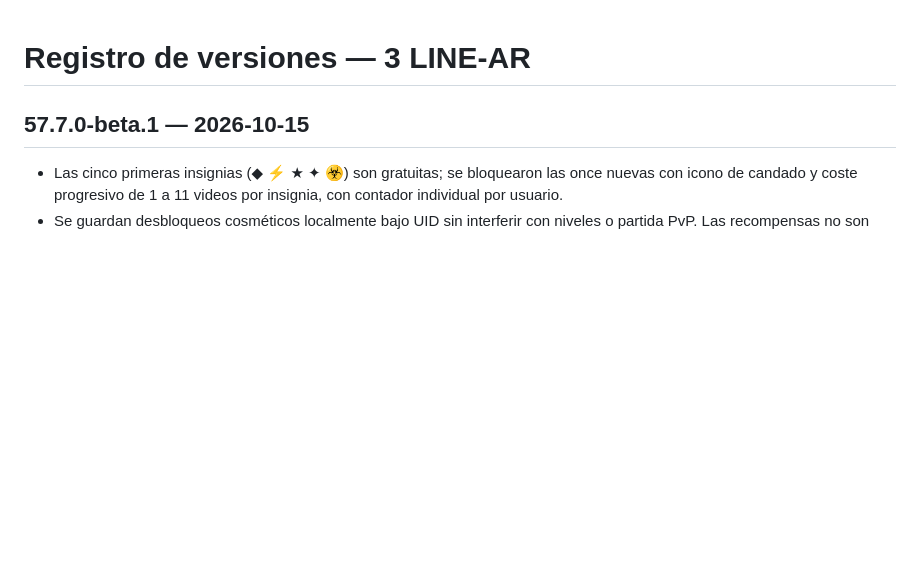
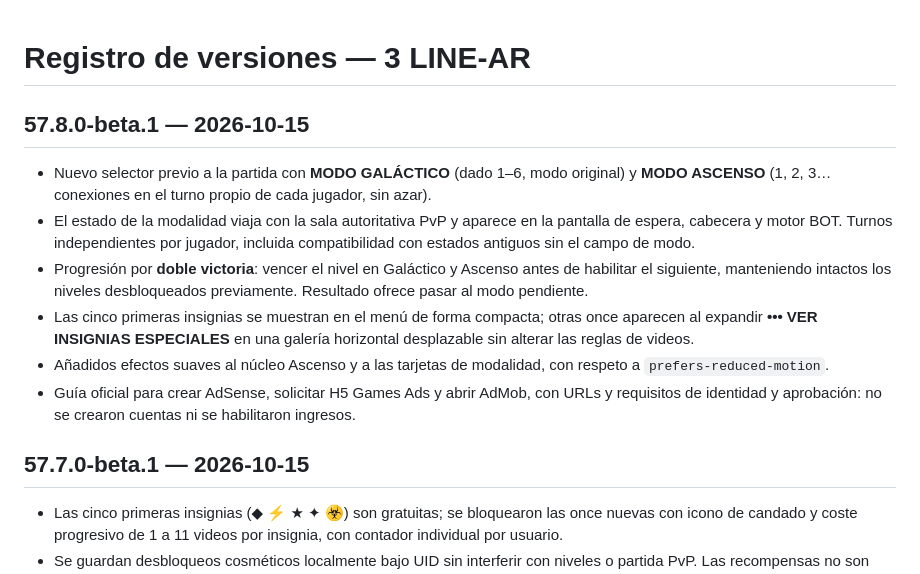
Before and after one commit to FUNDACIONECOPIENSAEVOLUTION/3d-line, a Markdown page: CHANGELOG.md, the part around the change. Drawn GitHub-style; blank space fills up the shorter version.

Commit message:
docs(v57.8): registrar CHANGELOG.md modalidades, doble progreso, galería y registro AdSense/AdMob

```diff
--- a/CHANGELOG.md
+++ b/CHANGELOG.md
@@ -1,4 +1,13 @@
 # Registro de versiones — 3 LINE-AR
+
+## 57.8.0-beta.1 — 2026-10-15
+
+- Nuevo selector previo a la partida con **MODO GALÁCTICO** (dado 1–6, modo original) y **MODO ASCENSO** (1, 2, 3… conexiones en el turno propio de cada jugador, sin azar).
+- El estado de la modalidad viaja con la sala autoritativa PvP y aparece en la pantalla de espera, cabecera y motor BOT. Turnos independientes por jugador, incluida compatibilidad con estados antiguos sin el campo de modo.
+- Progresión por **doble victoria**: vencer el nivel en Galáctico y Ascenso antes de habilitar el siguiente, manteniendo intactos los niveles desbloqueados previamente. Resultado ofrece pasar al modo pendiente.
+- Las cinco primeras insignias se muestran en el menú de forma compacta; otras once aparecen al expandir **••• VER INSIGNIAS ESPECIALES** en una galería horizontal desplazable sin alterar las reglas de videos.
+- Añadidos efectos suaves al núcleo Ascenso y a las tarjetas de modalidad, con respeto a `prefers-reduced-motion`.
+- Guía oficial para crear AdSense, solicitar H5 Games Ads y abrir AdMob, con URLs y requisitos de identidad y aprobación: no se crearon cuentas ni se habilitaron ingresos.
 
 ## 57.7.0-beta.1 — 2026-10-15
 
```
